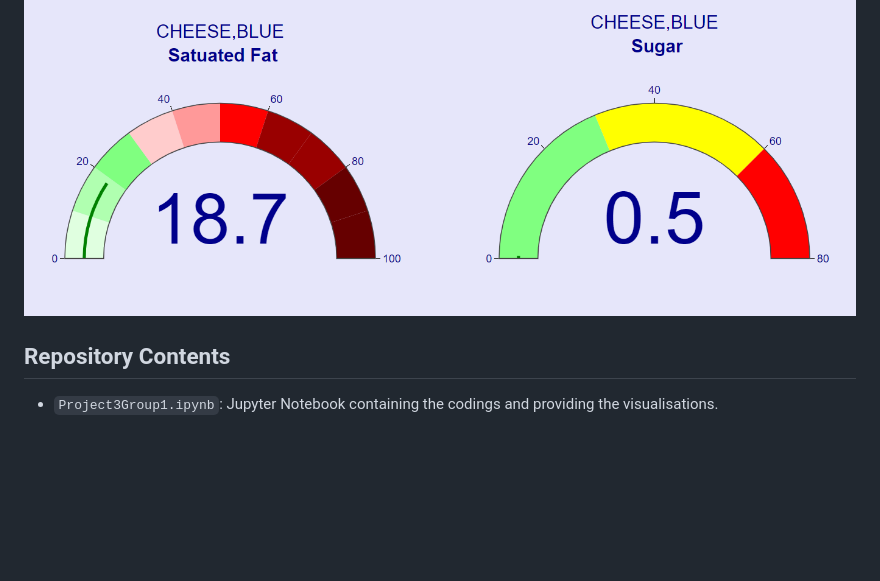
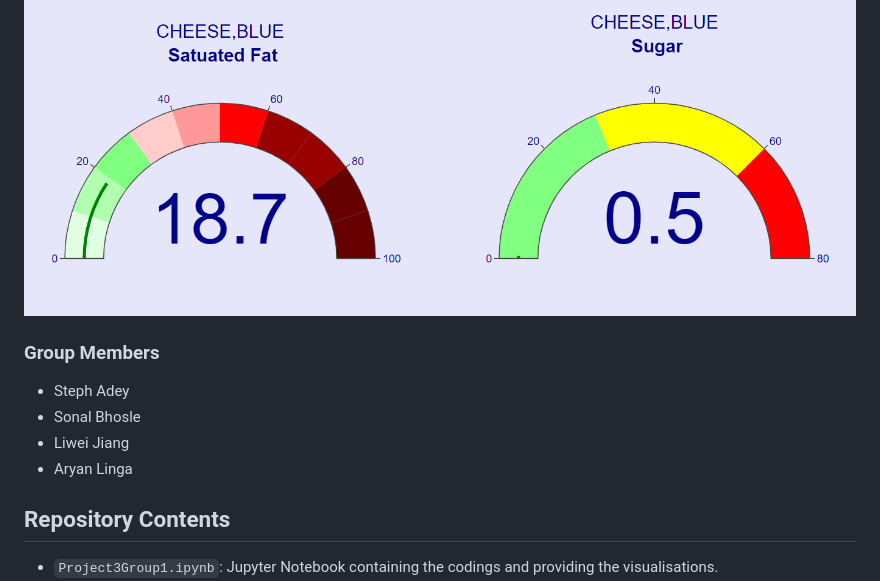
Before and after one commit to SonalBhosle23/Project-3-Group-1, a Markdown page: README.md, the part around one of its changes. Rendered like a GitHub page; blank space fills up the shorter version.

```diff
--- a/README.md
+++ b/README.md
@@ -4,6 +4,12 @@
 NutriVis is a tool designed to simplify the understanding of nutritional data for consumers. It visualises the nutritional profiles of various foods, enabling users to make informed dietary choices by comparing and contrasting the nutritional content of different food items, such as energy, protein, carbohydrates, fats, vitamins, and minerals. NutriVis aims to serve educators, dieticians, and individuals curious about nutrition, providing a detailed and accessible approach to dietary planning and education.
 
 ![enter image description here](https://github.com/SonalBhosle23/Project-3-Group-1/blob/main/images/gauge%20chart%201.png?raw=true)
+
+### Group Members
+-    Steph Adey
+-    Sonal Bhosle
+-    Liwei Jiang
+-    Aryan Linga
 
 ## Repository Contents
 -   `Project3Group1.ipynb`: Jupyter Notebook containing the codings and providing the visualisations.
```
Also changed, not shown: other parts of README.md (+0 -1 lines).
